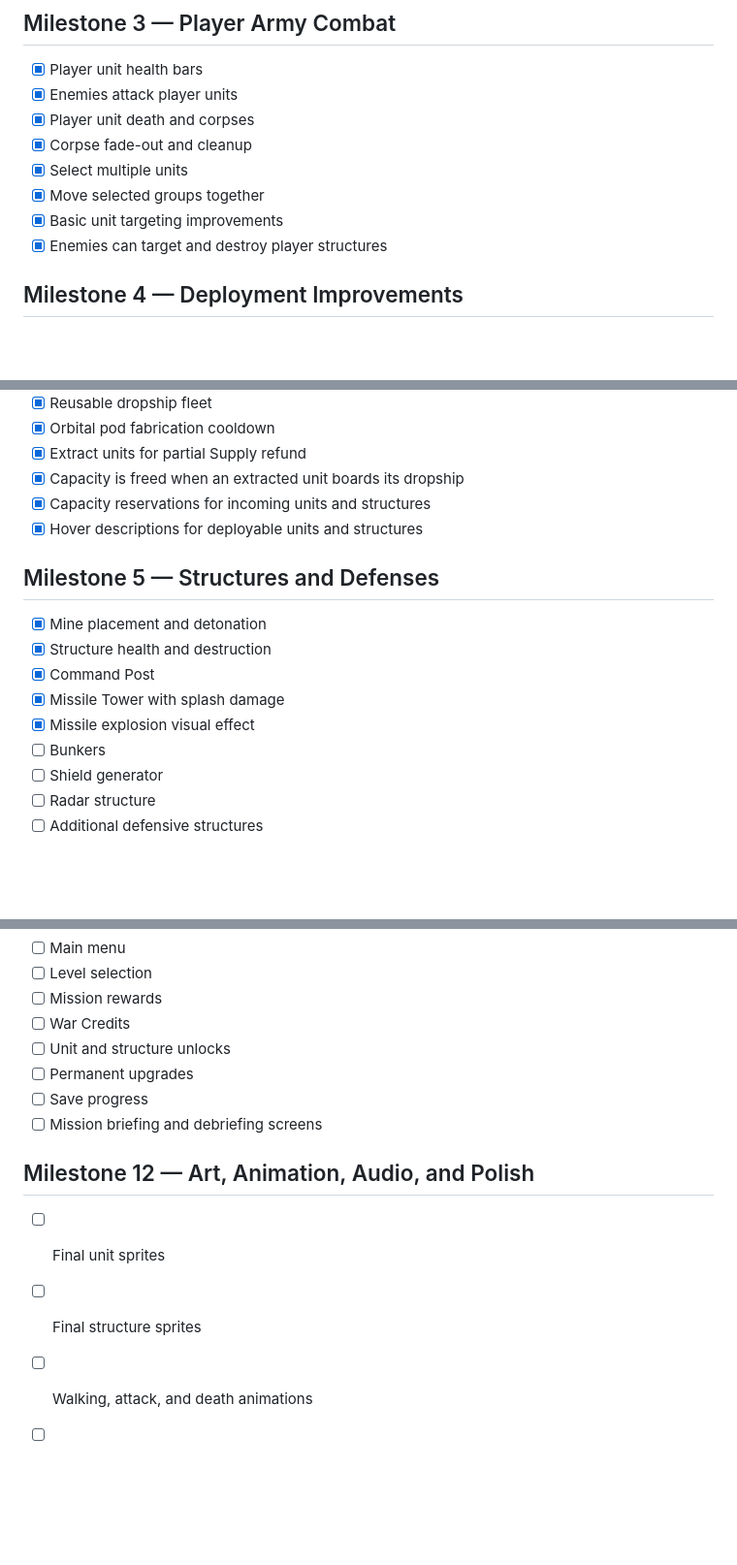
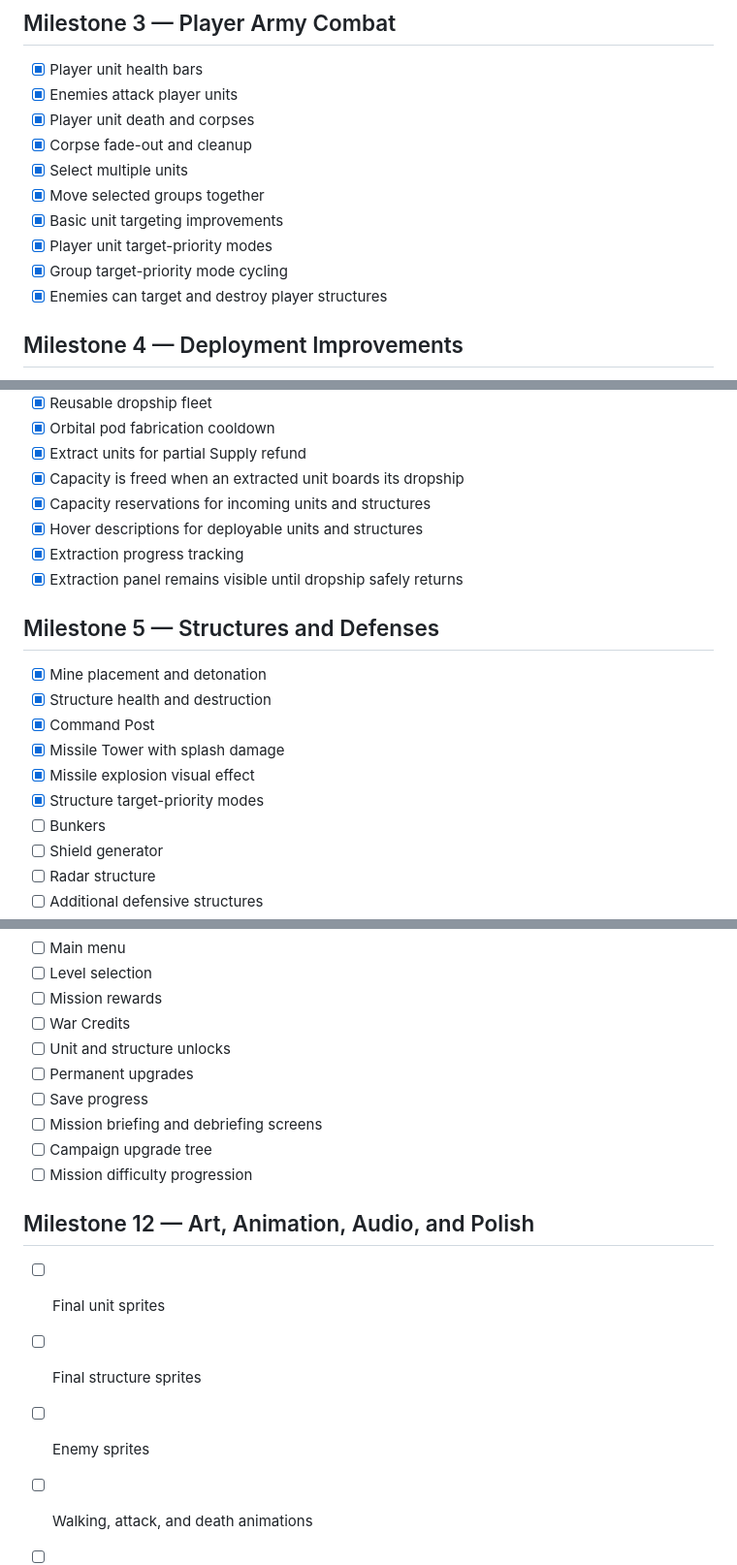
Before and after one commit to NicholasBurlakov/Iron-Rain, a Markdown page: docs/ROADMAP.md, 3 parts joined by grey strips. Shown at 97% size. Drawn GitHub-style; blank space fills up the shorter version.

```diff
--- a/docs/ROADMAP.md
+++ b/docs/ROADMAP.md
@@ -26,6 +26,8 @@
 - [x] Select multiple units
 - [x] Move selected groups together
 - [x] Basic unit targeting improvements
+- [x] Player unit target-priority modes
+- [x] Group target-priority mode cycling
 - [x] Enemies can target and destroy player structures
 
 ## Milestone 4 — Deployment Improvements
@@ -41,6 +43,8 @@
 - [x] Capacity is freed when an extracted unit boards its dropship
 - [x] Capacity reservations for incoming units and structures
 - [x] Hover descriptions for deployable units and structures
+- [x] Extraction progress tracking
+- [x] Extraction panel remains visible until dropship safely returns
 
 ## Milestone 5 — Structures and Defenses
 
@@ -49,6 +53,7 @@
 - [x] Command Post
 - [x] Missile Tower with splash damage
 - [x] Missile explosion visual effect
+- [x] Structure target-priority modes
 - [ ] Bunkers
 - [ ] Shield generator
 - [ ] Radar structure
@@ -121,11 +146,14 @@
 - [ ] Permanent upgrades
 - [ ] Save progress
 - [ ] Mission briefing and debriefing screens
+- [ ] Campaign upgrade tree
+- [ ] Mission difficulty progression
 
 ## Milestone 12 — Art, Animation, Audio, and Polish
 
 - [ ] Final unit sprites
 - [ ] Final structure sprites
+- [ ] Enemy sprites
 - [ ] Walking, attack, and death animations
 - [ ] Dropship and pod animation improvements
 - [ ] Projectile trails and explosions
```
Also changed, not shown: other parts of docs/ROADMAP.md (+23 -2 lines).
